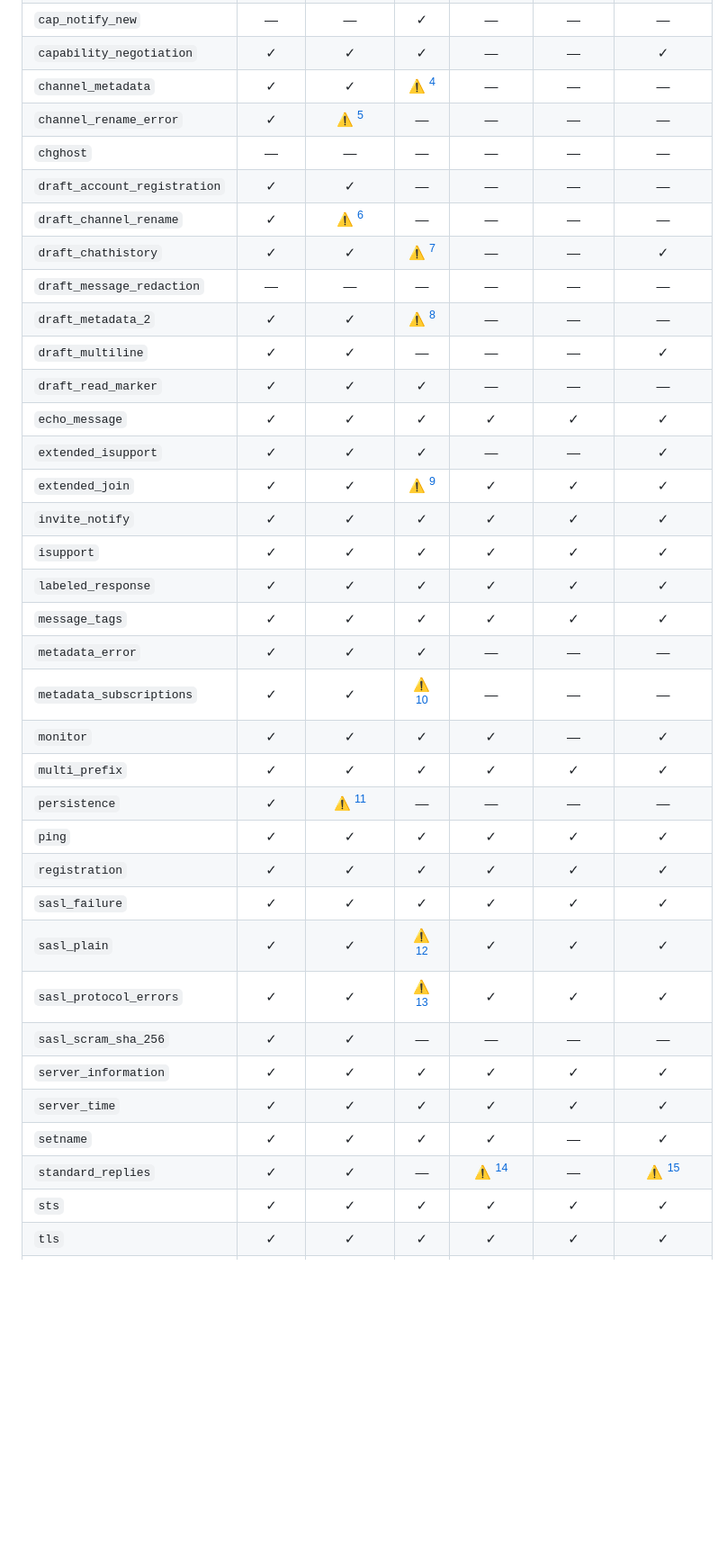
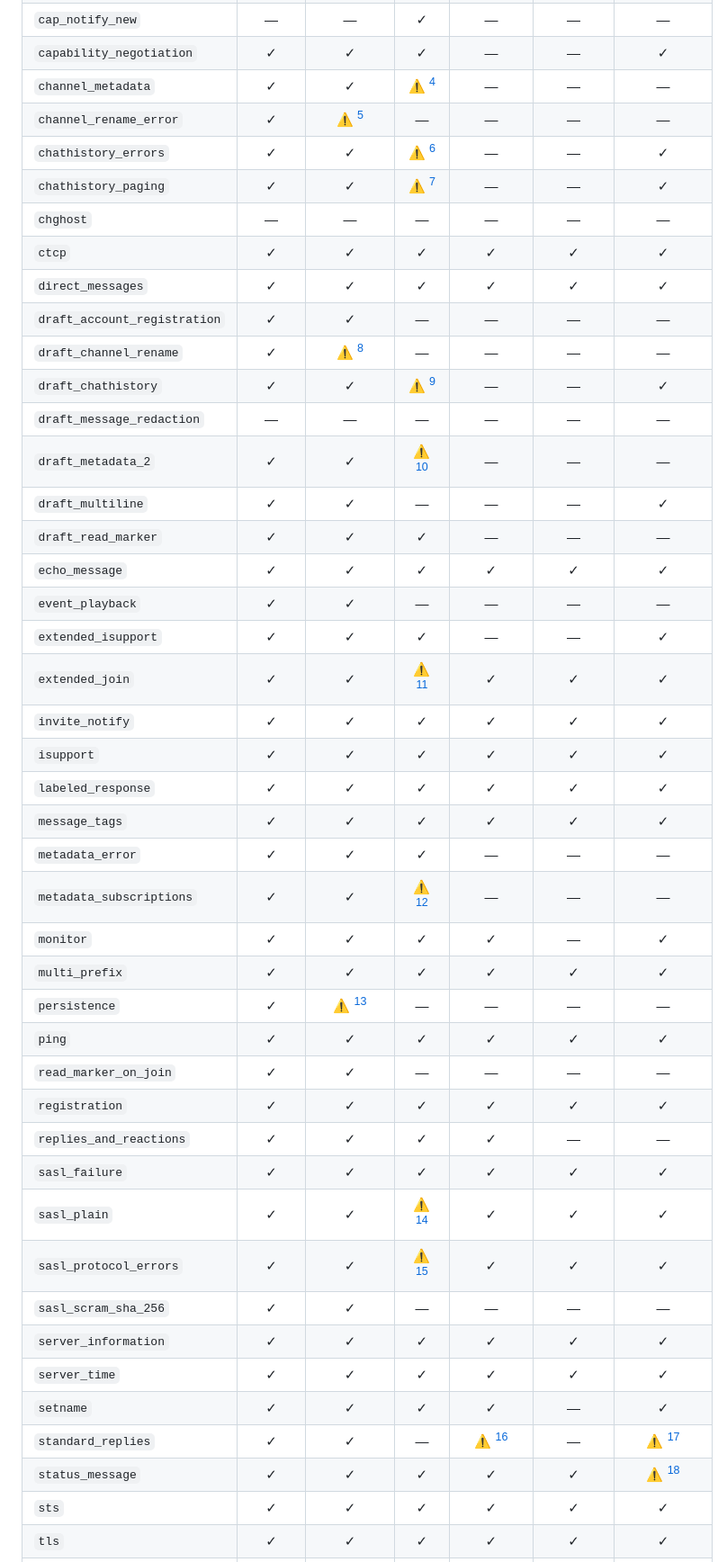
Before and after one commit to luizribeiro/papo, a Markdown page: docs/conformance-matrix.md, the part around one of its changes. Shown at 90% size. Drawn GitHub-style; blank space fills up the shorter version.

Commit message:
docs(conformance): regenerate server matrix

```diff
--- a/docs/conformance-matrix.md
+++ b/docs/conformance-matrix.md
@@ -14,36 +14,44 @@ Generated by `scripts/conformance-matrix`; do not edit by hand.
 | `capability_negotiation` | ✓ | ✓ | ✓ | — | — | ✓ |
 | `channel_metadata` | ✓ | ✓ | ⚠ [^4] | — | — | — |
 | `channel_rename_error` | ✓ | ⚠ [^5] | — | — | — | — |
+| `chathistory_errors` | ✓ | ✓ | ⚠ [^6] | — | — | ✓ |
+| `chathistory_paging` | ✓ | ✓ | ⚠ [^7] | — | — | ✓ |
 | `chghost` | — | — | — | — | — | — |
+| `ctcp` | ✓ | ✓ | ✓ | ✓ | ✓ | ✓ |
+| `direct_messages` | ✓ | ✓ | ✓ | ✓ | ✓ | ✓ |
 | `draft_account_registration` | ✓ | ✓ | — | — | — | — |
-| `draft_channel_rename` | ✓ | ⚠ [^6] | — | — | — | — |
-| `draft_chathistory` | ✓ | ✓ | ⚠ [^7] | — | — | ✓ |
+| `draft_channel_rename` | ✓ | ⚠ [^8] | — | — | — | — |
+| `draft_chathistory` | ✓ | ✓ | ⚠ [^9] | — | — | ✓ |
 | `draft_message_redaction` | — | — | — | — | — | — |
-| `draft_metadata_2` | ✓ | ✓ | ⚠ [^8] | — | — | — |
+| `draft_metadata_2` | ✓ | ✓ | ⚠ [^10] | — | — | — |
 | `draft_multiline` | ✓ | ✓ | — | — | — | ✓ |
 | `draft_read_marker` | ✓ | ✓ | ✓ | — | — | — |
 | `echo_message` | ✓ | ✓ | ✓ | ✓ | ✓ | ✓ |
+| `event_playback` | ✓ | ✓ | — | — | — | — |
 | `extended_isupport` | ✓ | ✓ | ✓ | — | — | ✓ |
-| `extended_join` | ✓ | ✓ | ⚠ [^9] | ✓ | ✓ | ✓ |
+| `extended_join` | ✓ | ✓ | ⚠ [^11] | ✓ | ✓ | ✓ |
 | `invite_notify` | ✓ | ✓ | ✓ | ✓ | ✓ | ✓ |
 | `isupport` | ✓ | ✓ | ✓ | ✓ | ✓ | ✓ |
 | `labeled_response` | ✓ | ✓ | ✓ | ✓ | ✓ | ✓ |
 | `message_tags` | ✓ | ✓ | ✓ | ✓ | ✓ | ✓ |
 | `metadata_error` | ✓ | ✓ | ✓ | — | — | — |
-| `metadata_subscriptions` | ✓ | ✓ | ⚠ [^10] | — | — | — |
+| `metadata_subscriptions` | ✓ | ✓ | ⚠ [^12] | — | — | — |
 | `monitor` | ✓ | ✓ | ✓ | ✓ | — | ✓ |
 | `multi_prefix` | ✓ | ✓ | ✓ | ✓ | ✓ | ✓ |
-| `persistence` | ✓ | ⚠ [^11] | — | — | — | — |
+| `persistence` | ✓ | ⚠ [^13] | — | — | — | — |
 | `ping` | ✓ | ✓ | ✓ | ✓ | ✓ | ✓ |
+| `read_marker_on_join` | ✓ | ✓ | — | — | — | — |
 | `registration` | ✓ | ✓ | ✓ | ✓ | ✓ | ✓ |
+| `replies_and_reactions` | ✓ | ✓ | ✓ | ✓ | — | — |
 | `sasl_failure` | ✓ | ✓ | ✓ | ✓ | ✓ | ✓ |
-| `sasl_plain` | ✓ | ✓ | ⚠ [^12] | ✓ | ✓ | ✓ |
-| `sasl_protocol_errors` | ✓ | ✓ | ⚠ [^13] | ✓ | ✓ | ✓ |
+| `sasl_plain` | ✓ | ✓ | ⚠ [^14] | ✓ | ✓ | ✓ |
+| `sasl_protocol_errors` | ✓ | ✓ | ⚠ [^15] | ✓ | ✓ | ✓ |
 | `sasl_scram_sha_256` | ✓ | ✓ | — | — | — | — |
 | `server_information` | ✓ | ✓ | ✓ | ✓ | ✓ | ✓ |
 | `server_time` | ✓ | ✓ | ✓ | ✓ | ✓ | ✓ |
 | `setname` | ✓ | ✓ | ✓ | ✓ | — | ✓ |
-| `standard_replies` | ✓ | ✓ | — | ⚠ [^14] | — | ⚠ [^15] |
+| `standard_replies` | ✓ | ✓ | — | ⚠ [^16] | — | ⚠ [^17] |
+| `status_message` | ✓ | ✓ | ✓ | ✓ | ✓ | ⚠ [^18] |
 | `sts` | ✓ | ✓ | ✓ | ✓ | ✓ | ✓ |
 | `tls` | ✓ | ✓ | ✓ | ✓ | ✓ | ✓ |
 | `tls_certificate_rejected` | ✓ | ✓ | ✓ | ✓ | ✓ | ✓ |
```
Also changed, not shown: other parts of docs/conformance-matrix.md (+13 -10 lines).
